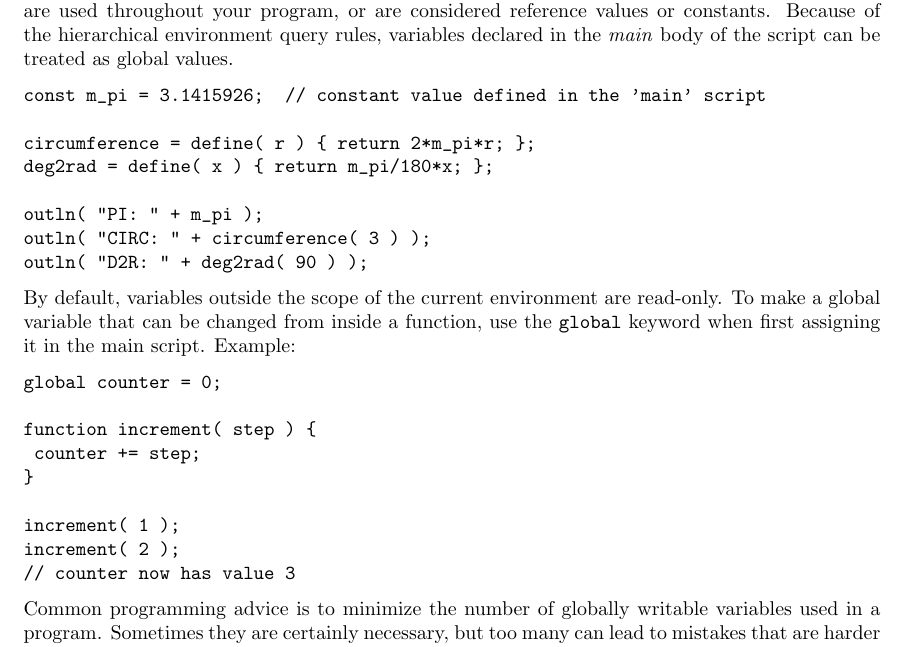
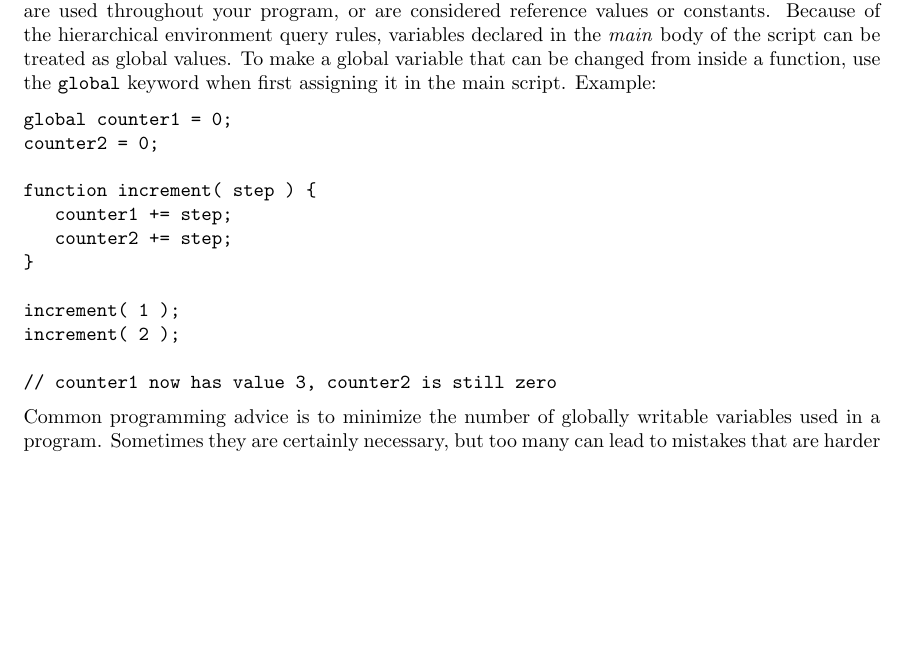
Before and after one commit to NREL/lk, a LaTeX paper (doc/lk_guide.tex): part of page 27 of 44, cut so that both start at the same text, the shorter picture padded with empty space. Compiled offline with pdfLaTeX.

Commit message:
minor revision on globals in LK manual
git-svn-id: https://efmsvn2.nrel.gov/lk/svn/trunk@195 beec71b5-fff0-e442-8ac2-4f84a11f714e

```diff
--- a/doc/lk_guide.tex
+++ b/doc/lk_guide.tex
@@ -1066,31 +1066,21 @@ outln( y ); // this will print 24
 
 
 \subsection{Global Values}
-As we have seen, we can write useful functions using arguments and return values to pass data into and out of functions.  However, sometimes there are some many inputs to a function that it becomes very cumbersome to list them all as arguments.  Alternatively, you might have some variables that are used throughout your program, or are considered reference values or constants.  Because of the hierarchical environment query rules, variables declared in the \emph{main} body of the script can be treated as global values.
+As we have seen, we can write useful functions using arguments and return values to pass data into and out of functions.  However, sometimes there are some many inputs to a function that it becomes very cumbersome to list them all as arguments.  Alternatively, you might have some variables that are used throughout your program, or are considered reference values or constants.  Because of the hierarchical environment query rules, variables declared in the \emph{main} body of the script can be treated as global values.  To make a global variable that can be changed from inside a function, use the \texttt{global} keyword when first assigning it in the main script. Example:
 
 \begin{verbatim}
-const m_pi = 3.1415926;  // constant value defined in the 'main' script
-
-circumference = define( r ) { return 2*m_pi*r; };
-deg2rad = define( x ) { return m_pi/180*x; };
-
-outln( "PI: " + m_pi );
-outln( "CIRC: " + circumference( 3 ) );
-outln( "D2R: " + deg2rad( 90 ) );
-\end{verbatim}
-
-By default, variables outside the scope of the current environment are read-only.  To make a global variable that can be changed from inside a function, use the \texttt{global} keyword when first assigning it in the main script. Example:
-
-\begin{verbatim}
-global counter = 0;
+global counter1 = 0;
+counter2 = 0;
 
 function increment( step ) {
-	counter += step;
+   counter1 += step;
+   counter2 += step;
 }
 
 increment( 1 );
 increment( 2 );
-// counter now has value 3
+
+// counter1 now has value 3, counter2 is still zero
 \end{verbatim}
 
 Common programming advice is to minimize the number of globally writable variables used in a program.  Sometimes they are certainly necessary, but too many can lead to mistakes that are harder to debug and correct, and can reduce the readability and maintainability of your script.
```
